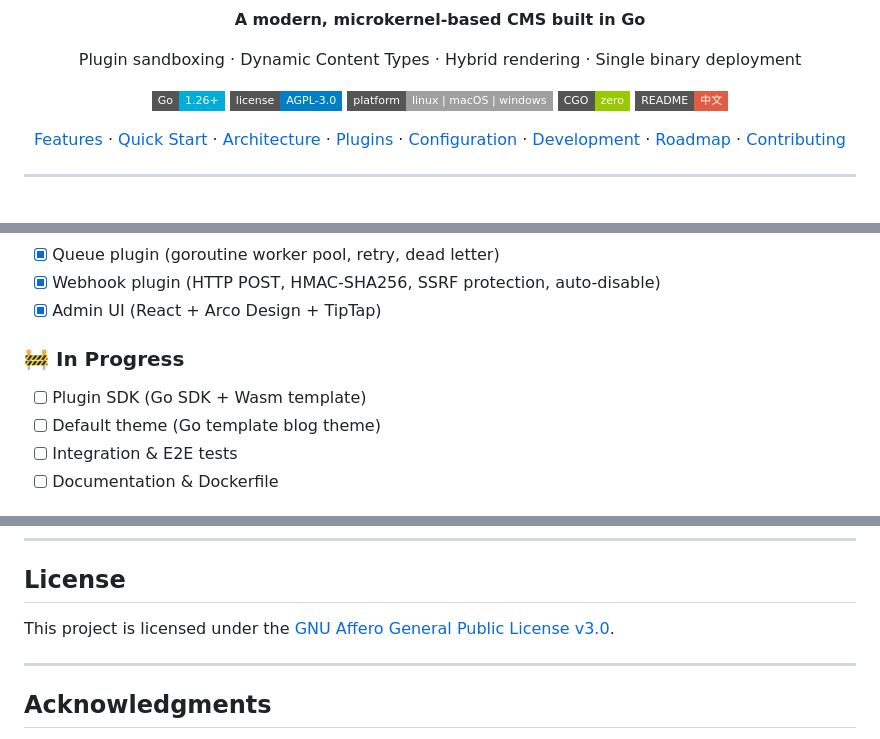
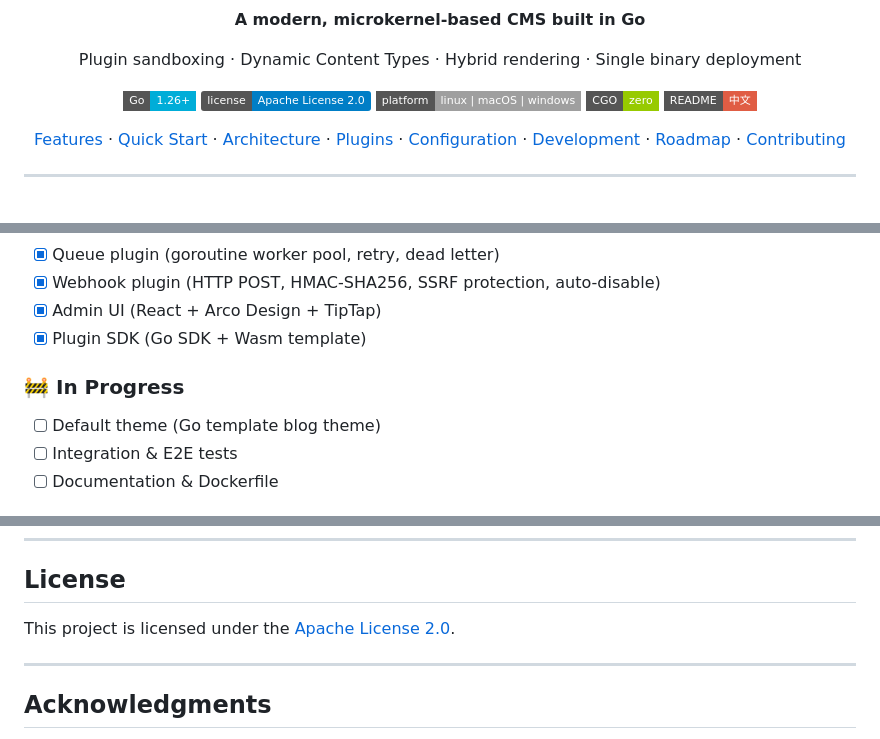
Before and after one commit to wangling-miao/ARoute, a Markdown page: README_EN.md, 3 parts joined by grey strips. Drawn GitHub-style; badges without logos.

```diff
--- a/README_EN.md
+++ b/README_EN.md
@@ -11,7 +11,7 @@
 </p>
 <p align="center">
   <img src="https://img.shields.io/badge/Go-1.26+-00ADD8?style=flat-square&logo=go&logoColor=white" alt="Go Version" />
-  <img src="https://img.shields.io/badge/license-AGPL--3.0-blue?style=flat-square" alt="License" />
+  <img src="https://img.shields.io/badge/license-Apache%20License%202.0-blue" alt="License" />
   <img src="https://img.shields.io/badge/platform-linux%20%7C%20macOS%20%7C%20windows-lightgrey?style=flat-square" alt="Platform" />
   <img src="https://img.shields.io/badge/CGO-zero-green?style=flat-square" alt="Zero CGO" />
   <a href="README.md">
@@ -469,10 +469,10 @@ make admin-dev
 - [x] Queue plugin (goroutine worker pool, retry, dead letter)
 - [x] Webhook plugin (HTTP POST, HMAC-SHA256, SSRF protection, auto-disable)
 - [x] Admin UI (React + Arco Design + TipTap)
+- [x] Plugin SDK (Go SDK + Wasm template)
 
 ### 🚧 In Progress
 
-- [ ] Plugin SDK (Go SDK + Wasm template)
 - [ ] Default theme (Go template blog theme)
 - [ ] Integration & E2E tests
 - [ ] Documentation & Dockerfile
@@ -510,7 +510,7 @@ We welcome contributions! Whether it's bug reports, feature requests, documentat
 
 ## License
 
-This project is licensed under the [GNU Affero General Public License v3.0](LICENSE).
+This project is licensed under the [Apache License 2.0](LICENSE).
 
 ---
 
```
Also changed, not shown: README.md (+4 -3 lines).
